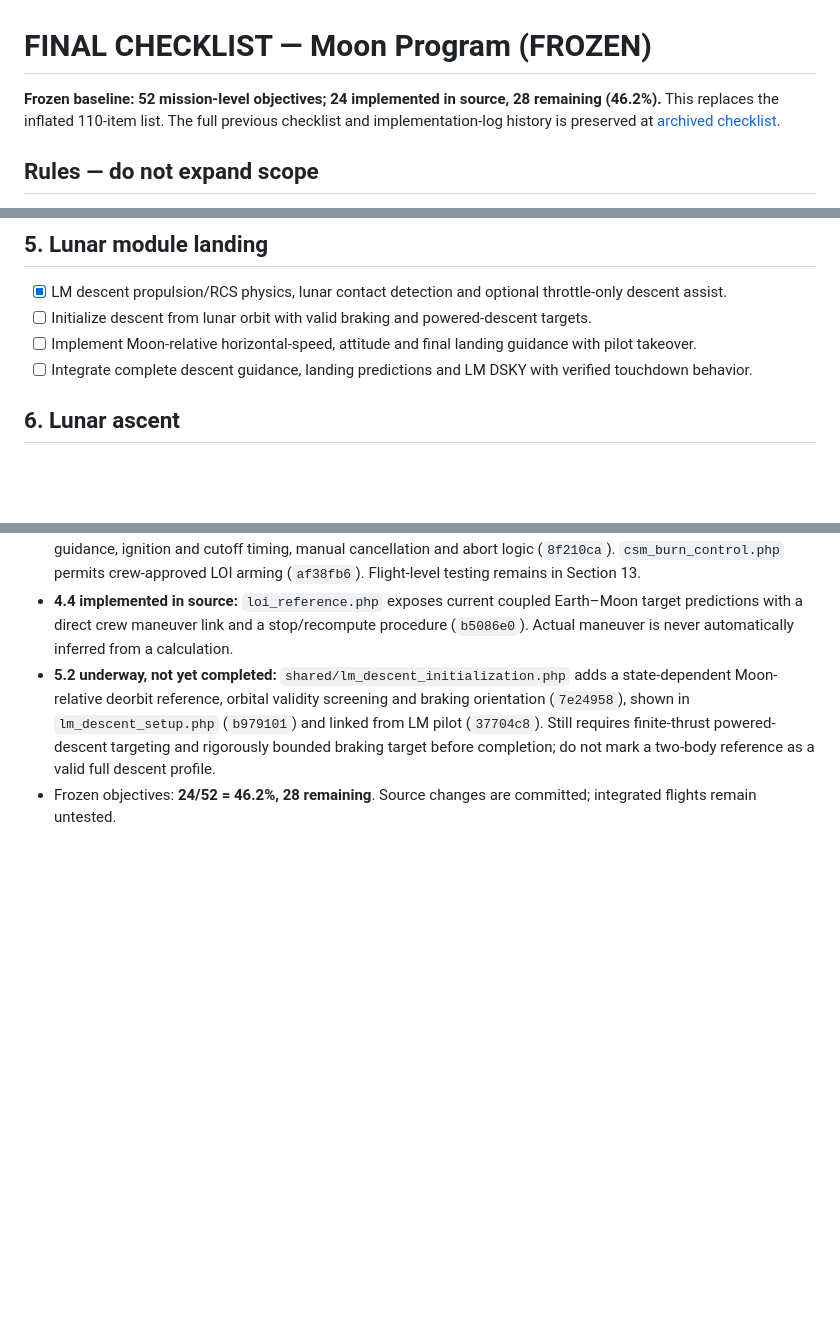
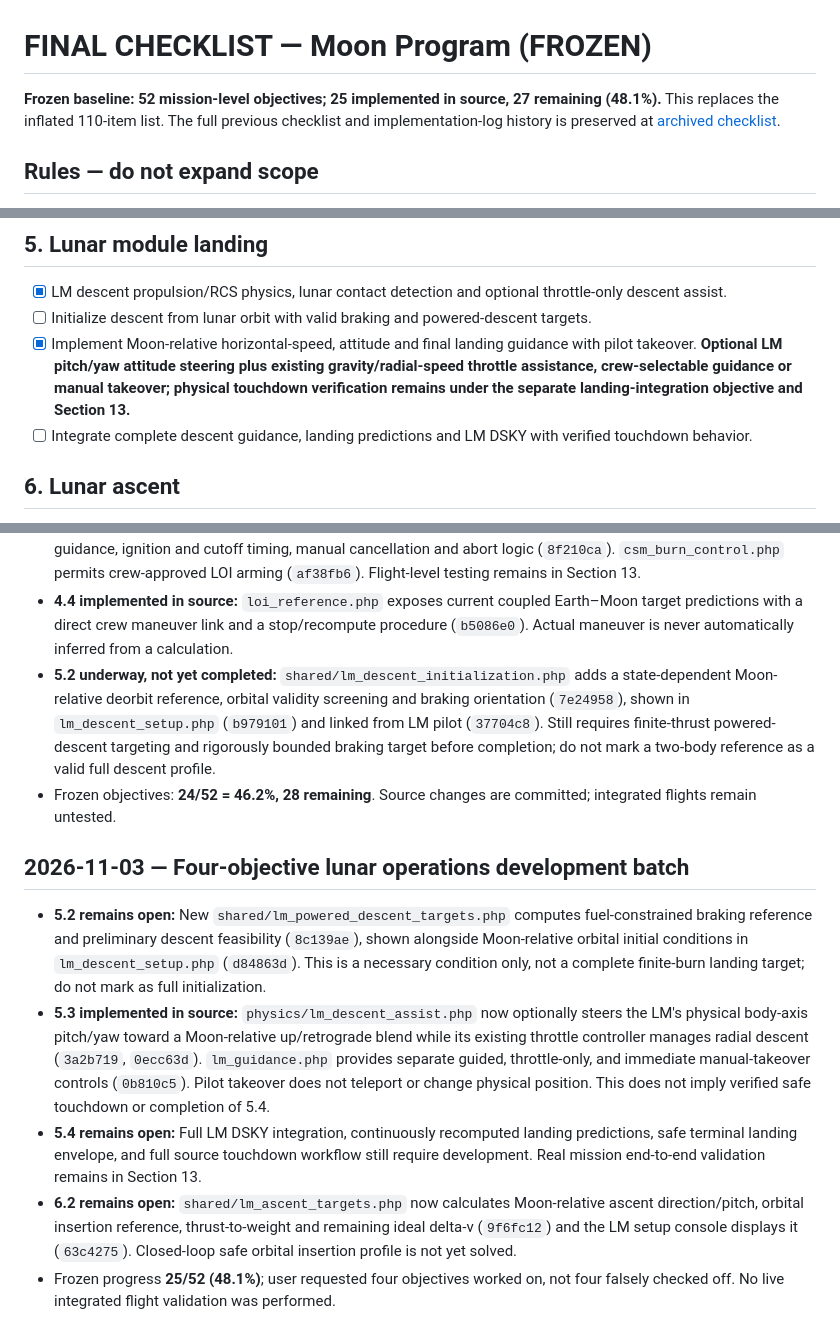
Before and after one commit to igexoresearch-wq/moonprogram, a Markdown page: FINAL_CHECKLIST.md, 3 parts joined by grey strips. Drawn GitHub-style; blank space fills up the shorter version.

Commit message:
Record four-objective lunar guidance batch, complete pilot-takeover guidance in source at 25/52

```diff
--- a/FINAL_CHECKLIST.md
+++ b/FINAL_CHECKLIST.md
@@ -1,6 +1,6 @@
 # FINAL CHECKLIST — Moon Program (FROZEN)
 
-**Frozen baseline: 52 mission-level objectives; 24 implemented in source, 28 remaining (46.2%).** This replaces the inflated 110-item list. The full previous checklist and implementation-log history is preserved at [archived checklist](docs/FINAL_CHECKLIST_ARCHIVE_2026-11-03.md).
+**Frozen baseline: 52 mission-level objectives; 25 implemented in source, 27 remaining (48.1%).** This replaces the inflated 110-item list. The full previous checklist and implementation-log history is preserved at [archived checklist](docs/FINAL_CHECKLIST_ARCHIVE_2026-11-03.md).
 
 ## Rules — do not expand scope
 - **Fixed denominator: 52.** Do not add, split, or subdivide objectives, or change completion criteria without the user's explicit approval. Bug fixes, tests, safety guards, commit counts, and subtasks belong *inside* an existing objective, not as new checkboxes.
@@ -36,7 +36,7 @@
 ## 5. Lunar module landing
 - [x] LM descent propulsion/RCS physics, lunar contact detection and optional throttle-only descent assist.
 - [ ] Initialize descent from lunar orbit with valid braking and powered-descent targets.
-- [ ] Implement Moon-relative horizontal-speed, attitude and final landing guidance with pilot takeover.
+- [x] Implement Moon-relative horizontal-speed, attitude and final landing guidance with pilot takeover. **Optional LM pitch/yaw attitude steering plus existing gravity/radial-speed throttle assistance, crew-selectable guidance or manual takeover; physical touchdown verification remains under the separate landing-integration objective and Section 13.**
 - [ ] Integrate complete descent guidance, landing predictions and LM DSKY with verified touchdown behavior.
 
 ## 6. Lunar ascent
@@ -208,3 +208,10 @@ The previous checklist contains 110 finer-grained entries and implementation log
 - **4.4 implemented in source:** `loi_reference.php` exposes current coupled Earth–Moon target predictions with a direct crew maneuver link and a stop/recompute procedure (`b5086e0`). Actual maneuver is never automatically inferred from a calculation.
 - **5.2 underway, not yet completed:** `shared/lm_descent_initialization.php` adds a state-dependent Moon-relative deorbit reference, orbital validity screening and braking orientation (`7e24958`), shown in `lm_descent_setup.php` (`b979101`) and linked from LM pilot (`37704c8`). Still requires finite-thrust powered-descent targeting and rigorously bounded braking target before completion; do not mark a two-body reference as a valid full descent profile.
 - Frozen objectives: **24/52 = 46.2%, 28 remaining**. Source changes are committed; integrated flights remain untested.
+
+## 2026-11-03 — Four-objective lunar operations development batch
+- **5.2 remains open:** New `shared/lm_powered_descent_targets.php` computes fuel-constrained braking reference and preliminary descent feasibility (`8c139ae`), shown alongside Moon-relative orbital initial conditions in `lm_descent_setup.php` (`d84863d`). This is a necessary condition only, not a complete finite-burn landing target; do not mark as full initialization.
+- **5.3 implemented in source:** `physics/lm_descent_assist.php` now optionally steers the LM's physical body-axis pitch/yaw toward a Moon-relative up/retrograde blend while its existing throttle controller manages radial descent (`3a2b719`, `0ecc63d`). `lm_guidance.php` provides separate guided, throttle-only, and immediate manual-takeover controls (`0b810c5`). Pilot takeover does not teleport or change physical position. This does not imply verified safe touchdown or completion of 5.4.
+- **5.4 remains open:** Full LM DSKY integration, continuously recomputed landing predictions, safe terminal landing envelope, and full source touchdown workflow still require development. Real mission end-to-end validation remains in Section 13.
+- **6.2 remains open:** `shared/lm_ascent_targets.php` now calculates Moon-relative ascent direction/pitch, orbital insertion reference, thrust-to-weight and remaining ideal delta-v (`9f6fc12`) and the LM setup console displays it (`63c4275`). Closed-loop safe orbital insertion profile is not yet solved.
+- Frozen progress **25/52 (48.1%)**; user requested four objectives worked on, not four falsely checked off. No live integrated flight validation was performed.
```
